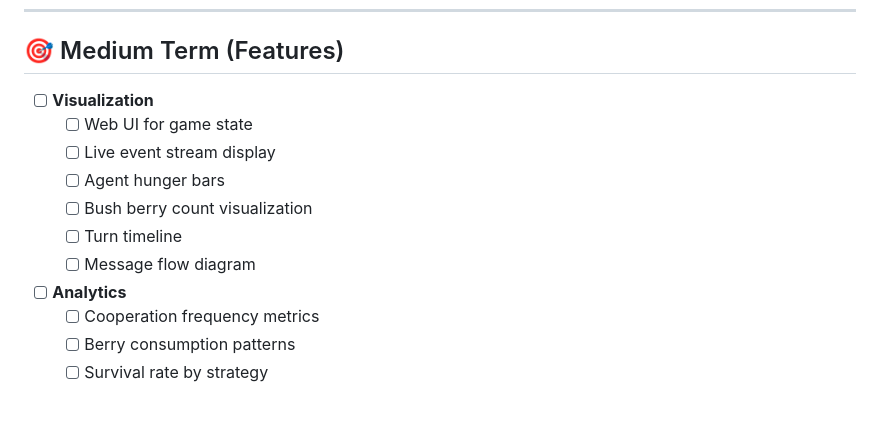
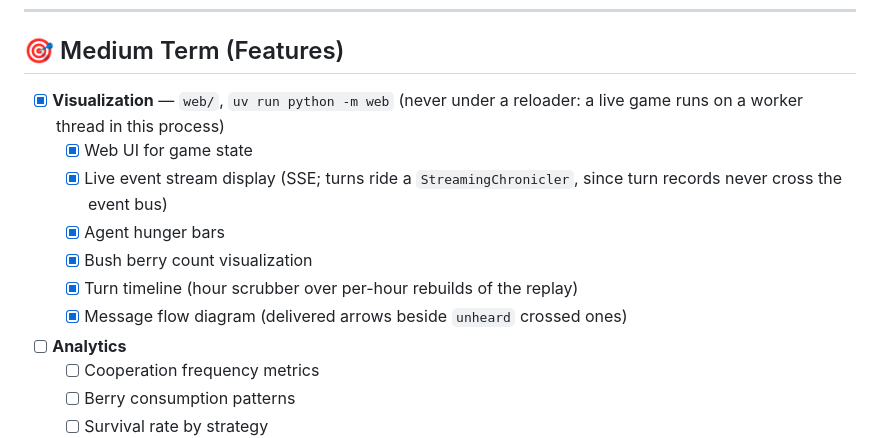
Before and after one commit to winternewt/LLMBerries, a Markdown page: docs/ROADMAP.md, the part around the change. Drawn GitHub-style; blank space fills up the shorter version.

```diff
--- a/docs/ROADMAP.md
+++ b/docs/ROADMAP.md
@@ -60,13 +60,15 @@
 
 ## 🎯 Medium Term (Features)
 
-- [ ] **Visualization**
-  - [ ] Web UI for game state
-  - [ ] Live event stream display
-  - [ ] Agent hunger bars
-  - [ ] Bush berry count visualization
-  - [ ] Turn timeline
-  - [ ] Message flow diagram
+- [x] **Visualization** — `web/`, `uv run python -m web` (never under a reloader:
+  a live game runs on a worker thread in this process)
+  - [x] Web UI for game state
+  - [x] Live event stream display (SSE; turns ride a `StreamingChronicler`,
+    since turn records never cross the event bus)
+  - [x] Agent hunger bars
+  - [x] Bush berry count visualization
+  - [x] Turn timeline (hour scrubber over per-hour rebuilds of the replay)
+  - [x] Message flow diagram (delivered arrows beside `unheard` crossed ones)
 
 - [ ] **Analytics**
   - [ ] Cooperation frequency metrics
```
Also changed, not shown: CLAUDE.md (+34 -1 lines).
